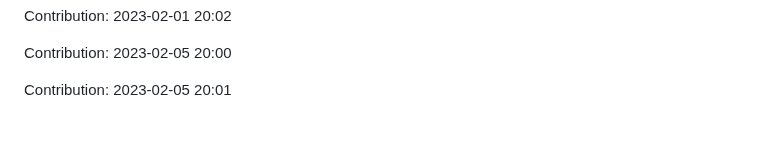
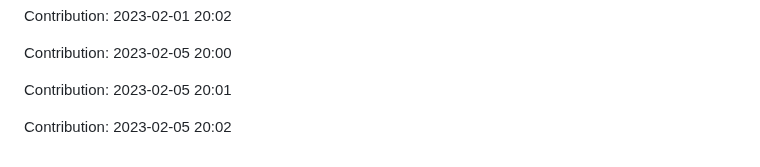
Before and after one commit to devnight0913/meemhome.com, a Markdown page: README.md, the part around the change. GitHub-like rendering; blank space fills up the shorter version.

Commit message:
"Contribution: 2023-02-05 20:02"

```diff
--- a/README.md
+++ b/README.md
@@ -1267,3 +1267,5 @@ Contribution: 2023-02-01 20:02
 Contribution: 2023-02-05 20:00
 
 Contribution: 2023-02-05 20:01
+
+Contribution: 2023-02-05 20:02
```
